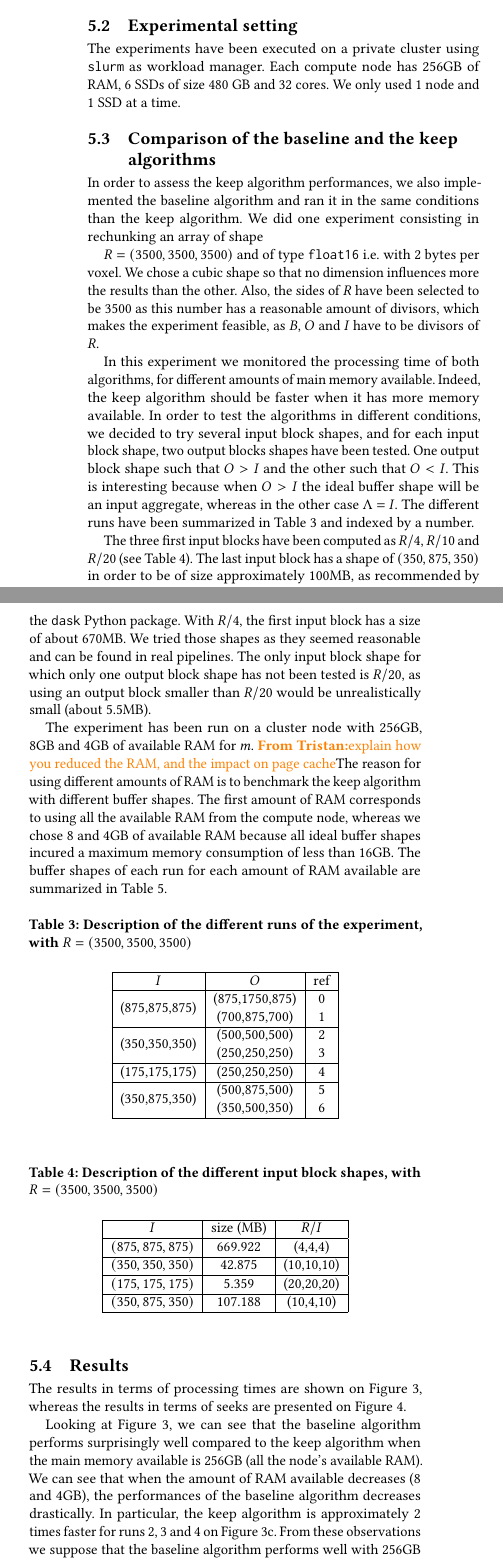
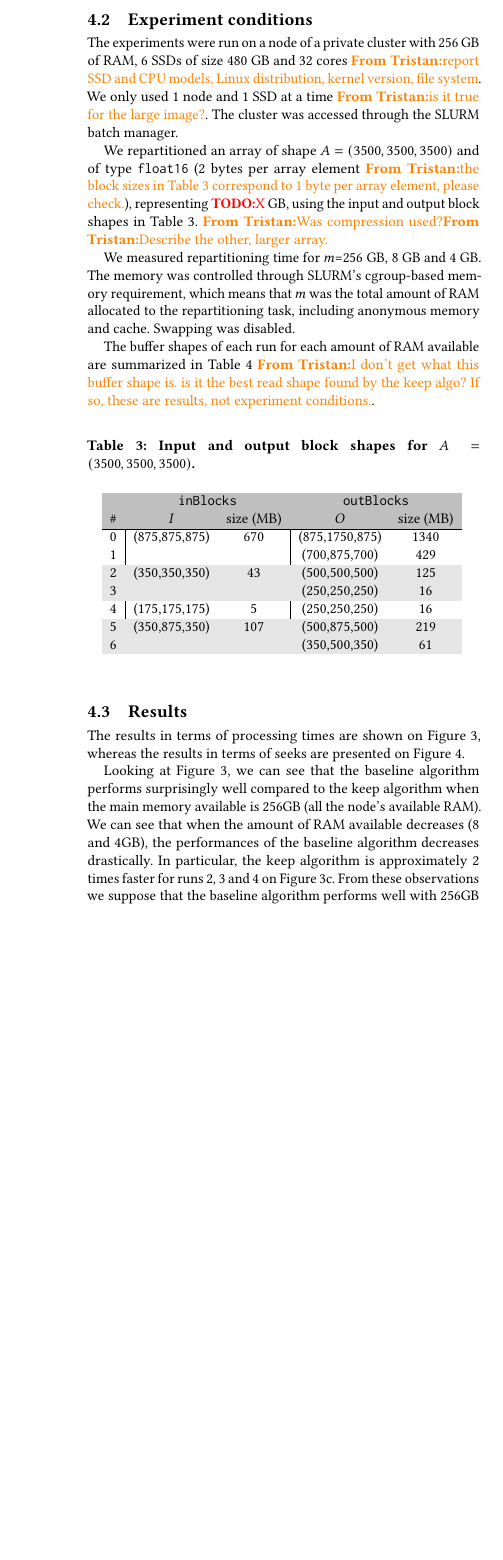
Before and after one commit to big-data-lab-team/paper-repartition, a LaTeX paper (algorithm_paper_v1.tex): two parts of the columns of page 7 of 12 before the commit and part of one column of page 7 of 12 after it, the two joined at a grey line, cut at the place of the change, the shorter picture padded with empty space. Compiled offline with pdfLaTeX.

Commit message:
Edited implementation and experiment conditions

```diff
--- a/algorithm_paper_v1.tex
+++ b/algorithm_paper_v1.tex
@@ -814 +790,0 @@ the limit $m$ will be respected.
-Python uses a custom garbage collector which manages the release of our
@@ -825,102 +800,53 @@ maximum memory consumption that we predicted at the buffer selection time.
 \tristan{generate 1,000 random shapes, compute number of seeks with models for baseline and keep,
 check that implementation makes the same number}
 
-\subsection{Experimental setting}
-The experiments have been executed on a private
-cluster using \texttt{slurm} as workload manager. Each compute node has 256GB of
-RAM, 6 SSDs of size 480 GB and 32 cores. We only used 1 node and 1 SSD at a
-time.
+\subsection{Experiment conditions}
+The experiments were run on a node of a private cluster with 256~GB of RAM,
+6 SSDs of size 480~GB and 32~cores \tristan{report SSD and CPU models,
+Linux distribution, kernel version, file system}. We only used 1 node and 1
+SSD at a time \tristan{is it true for the large image?}. The cluster was
+accessed through the SLURM batch manager.
 
-\subsection{Comparison of the baseline and the keep algorithms}
-In order to assess the keep algorithm performances, we also implemented the
-baseline algorithm and ran it in the same conditions than the keep algorithm.
-We did one experiment consisting in rechunking an array of shape
+We repartitioned an array of shape $A=(3500,3500,3500)$ and of type
+\texttt{float16} (2 bytes per array element \tristan{the block sizes in Table 3 correspond to
+1 byte per array element, please check.}), representing \todo{X}~GB,
+using the input and output block shapes in Table~\ref{tab:exp}.
+\tristan{Was compression used?} \tristan{Describe the other, larger array.}
 
-$R=(3500,3500,3500)$ and of type \texttt{float16} i.e. with 2 bytes per voxel.
-We chose a cubic shape so that no dimension influences more the results than
-the other.
-Also, the sides of $R$ have been selected to be $3500$ as this number has a
-reasonable amount of divisors, which makes the experiment feasible, as
-$B$, $O$ and $I$ have to be divisors of $R$.
 
-In this experiment we monitored the processing time of both algorithms, for
-different amounts of main memory available.
-Indeed, the keep algorithm should be faster when it has more memory available.
-In order to test the algorithms in different conditions, we decided to try
-several input block shapes, and for each input block shape, two output blocks
-shapes have been tested. One output block shape such that $O>I$ and the other
-such that $O<I$. This is interesting because when $O>I$ the ideal buffer shape
-will be an input aggregate, whereas in the other case $\Lambda=I$.
-The different runs have been summarized in Table~\ref{tab:exp} and indexed by
-a number.
+We measured repartitioning time for $m$=256~GB, 8~GB and 4~GB. The memory
+was controlled through SLURM's cgroup-based memory requirement, which means
+that $m$ was the total amount of RAM allocated to the repartitioning task,
+including anonymous memory and cache. Swapping was disabled.
 
-The three first input blocks have been computed as $R/4$, $R/10$ and $R/20$
-(see Table~\ref{tab:exp_inblocks}).
-The last input block has a shape of $(350,875,350)$ in order to be of size
-approximately 100MB, as recommended by the \texttt{dask} Python package.
-With $R/4$, the first input block has a size of about 670MB.
-We tried those shapes as they seemed reasonable and can be found in real pipelines.
-The only input block shape for which only one output block shape has not been tested
-is $R/20$, as using an output block smaller than $R/20$ would be unrealistically
-small (about 5.5MB).
-
-The experiment has been run on a cluster node with 256GB, 8GB and 4GB of
-available RAM for $m$. \tristan{explain how you reduced the RAM, and the impact on page cache}
-The reason for using different amounts of RAM is to benchmark the keep algorithm
-with different buffer shapes.
-The first amount of RAM corresponds to using all the
-available RAM from the compute node, whereas we chose 8 and 4GB of available RAM
-because all ideal buffer shapes incured a maximum memory consumption of less than
-16GB.
 The buffer shapes of each run for each amount of RAM available are summarized in
-Table~\ref{tab:buffer_shapes}.
+Table~\ref{tab:buffer_shapes} \tristan{I don't get what this buffer shape is.
+is it the best read shape found by the keep algo? If so, these are results, not experiment conditions.}.
 
 \begin{table}[ht]
   \centering
-  \caption{Description of the different runs of the experiment, with $R=(3500,3500,3500)$}
-
-   \begin{tabular}[t]{| c | c | c | c | c |}
+  \caption{Input and output block shapes for $A=(3500,3500,3500)$.}
+   \begin{tabular}{c|cc|cc}
+   \rowcolor{black!25}
+          & \multicolumn{2}{c|}{\texttt{inBlocks}} & \multicolumn{2}{c}{\texttt{outBlocks}} \\
+    \rowcolor{black!25}
+     \#     & $I$ & size (MB) & $O$ & size (MB)  \\
    \hline
-   $I$ & $O$ & ref \\
-   \hline
-   \multirow{2}{*}{(875,875,875)} & (875,1750,875) & 0 \\
-   & (700,875,700) & 1 \\
-   \hline
-   \multirow{2}{*}{(350,350,350)} & (500,500,500) & 2 \\
-   & (250,250,250) & 3 \\
-   \hline
-   \multirow{1}{*}{(175,175,175)} & (250,250,250) & 4 \\
-   \hline
-   \multirow{2}{*}{(350,875,350)} & (500,875,500) & 5 \\
-   & (350,500,350) & 6 \\
-   \hline
+   0 & (875,875,875) & 670 & (875,1750,875) & 1340 \\
+   1 &               &     & (700,875,700)  & 429 \\
+   \rowcolor{black!10}
+   2 & (350,350,350) & 43  & (500,500,500)  & 125 \\
+   \rowcolor{black!10}
+   3 &               &     & (250,250,250)  & 16  \\
+   4 & (175,175,175) &  5  & (250,250,250)  & 16 \\
+   \rowcolor{black!10}
+   5 & (350,875,350) & 107 & (500,875,500)  & 219 \\
+   \rowcolor{black!10}
+   6 &               &     & (350,500,350)  & 61 \\
    \end{tabular}
-
    \label{tab:exp}
-
 \end{table}
 
-\begin{table}[ht]
-  \centering
-  \caption{Description of the different input block shapes, with $R=(3500,3500,3500)$}
-
-   \begin{tabular}[t]{| c | c | c | c | c |}
-   \hline
-   $I$ & size (MB) & $R/I$ \\
-   \hline
-   $(875,875,875)$ & 669.922 & (4,4,4) \\
-   \hline
-   $(350,350,350)$ & 42.875 & (10,10,10) \\
-   \hline
-   $(175,175,175)$ & 5.359 & (20,20,20) \\
-   \hline
-   $(350,875,350)$ & 107.188 & (10,4,10) \\
-   \hline
-   \end{tabular}
-
-   \label{tab:exp_inblocks}
-
-\end{table}
 
 \begin{table}[ht]
   \centering
```
Also changed, not shown: algorithm_paper_v1.tex (83 more changed lines).
